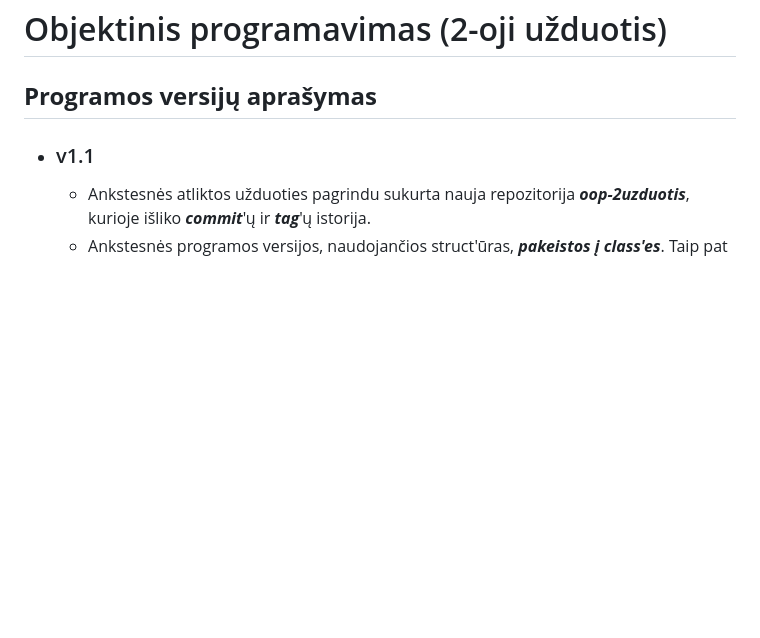
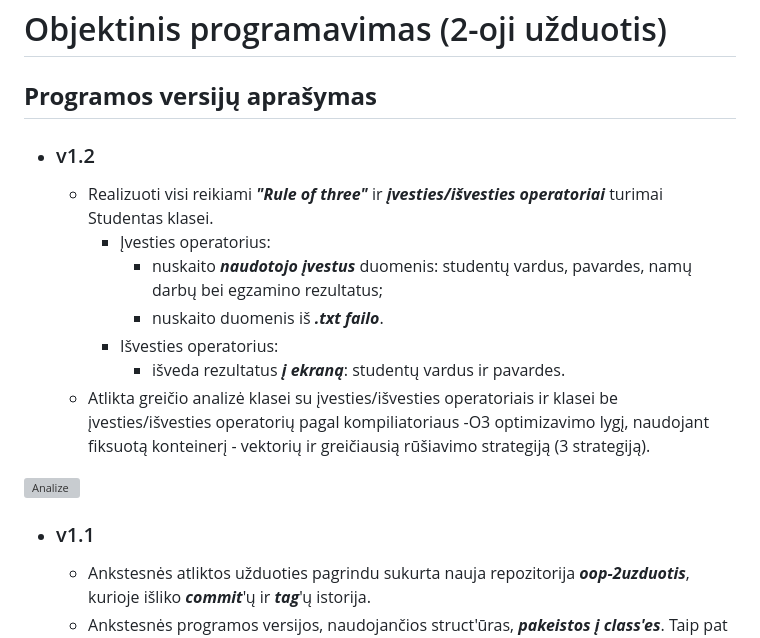
Before and after one commit to eglejaseviciute/oop-3uzduotis, a Markdown page: README.md, the part around the change. GitHub-like rendering; blank space fills up the shorter version; grey boxes are pictures that could not be loaded.

Commit message:
Patvarkytas README.md failas

```diff
--- a/README.md
+++ b/README.md
@@ -1,8 +1,19 @@
 # Objektinis programavimas (2-oji užduotis)
 ## **Programos versijų aprašymas**
 
+* ### v1.2
+  * Realizuoti visi reikiami ***"Rule of three"*** ir ***įvesties/išvesties operatoriai*** turimai Studentas klasei.
+     * Įvesties operatorius:
+       * nuskaito ***naudotojo įvestus*** duomenis: studentų vardus, pavardes, namų darbų bei egzamino rezultatus;
+       * nuskaito duomenis iš ***.txt failo***.
+     * Išvesties operatorius:
+       * išveda rezultatus ***į ekraną***: studentų vardus ir pavardes.
+  * Atlikta greičio analizė klasei su įvesties/išvesties operatoriais ir klasei be įvesties/išvesties operatorių pagal kompiliatoriaus -O3 optimizavimo lygį, naudojant fiksuotą konteinerį - vektorių ir greičiausią rūšiavimo strategiją (3 strategiją).
+
+<img width="923" alt="Analize" src="https://github.com/user-attachments/assets/a2ecc0e5-c907-4f5c-bbaf-c66aa9111e44">
+
+
 * ### v1.1
-
   * Ankstesnės atliktos užduoties pagrindu sukurta nauja repozitorija ***oop-2uzduotis***, kurioje išliko ***commit***'ų ir ***tag***'ų istorija.
   * Ankstesnės programos versijos, naudojančios struct'ūras, ***pakeistos į class'es***. Taip pat pridėtas testavimas su ***-O1***, ***-O2***, ***-O3*** kompiliatoriaus optimizacijos lygiais.
     Šios programos versijos dabar talpinamos ***Class versija*** direktorijoje.
```
